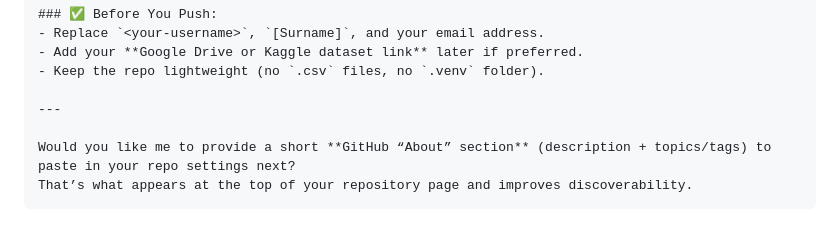
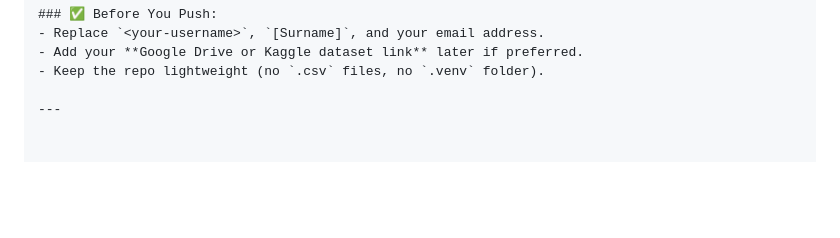
Before and after one commit to willardcsoriano/ph-covid19-hospital-forecasting, a Markdown page: README.md, the part around the change printed below. GitHub-like rendering; blank space fills up the shorter version.

Commit message:
Refactor README for clarity and conciseness
Removed unnecessary lines and improved clarity in the README.

````diff
--- a/README.md
+++ b/README.md
@@ -228,7 +224,3 @@ This project is licensed under the **MIT License** — free for use, modificatio
 - Keep the repo lightweight (no `.csv` files, no `.venv` folder).
 
 ---
-
-Would you like me to provide a short **GitHub “About” section** (description + topics/tags) to paste in your repo settings next?
-That’s what appears at the top of your repository page and improves discoverability.
-```
````
Also changed, not shown: other parts of README.md (+0 -4 lines).
